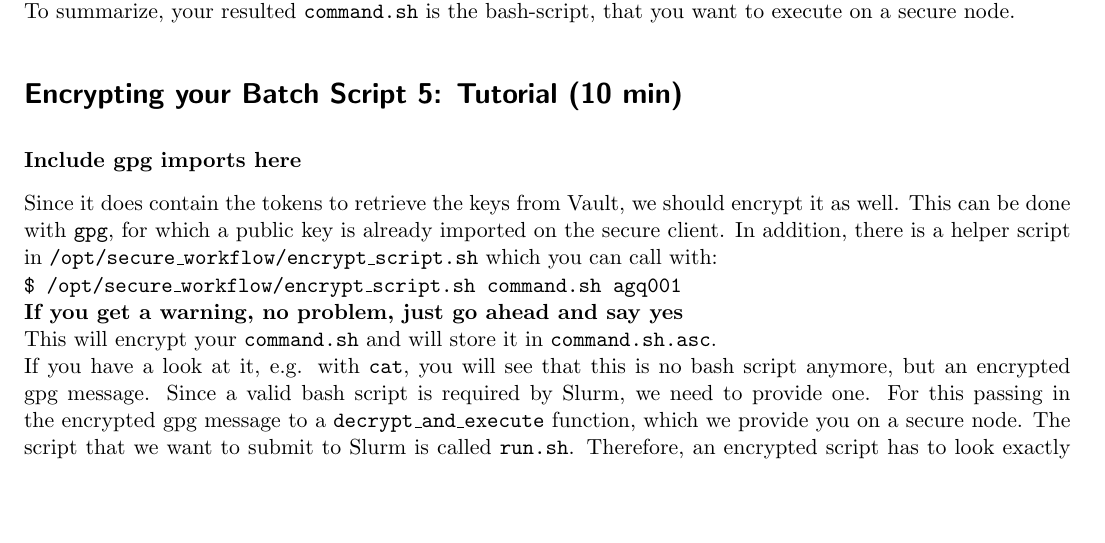
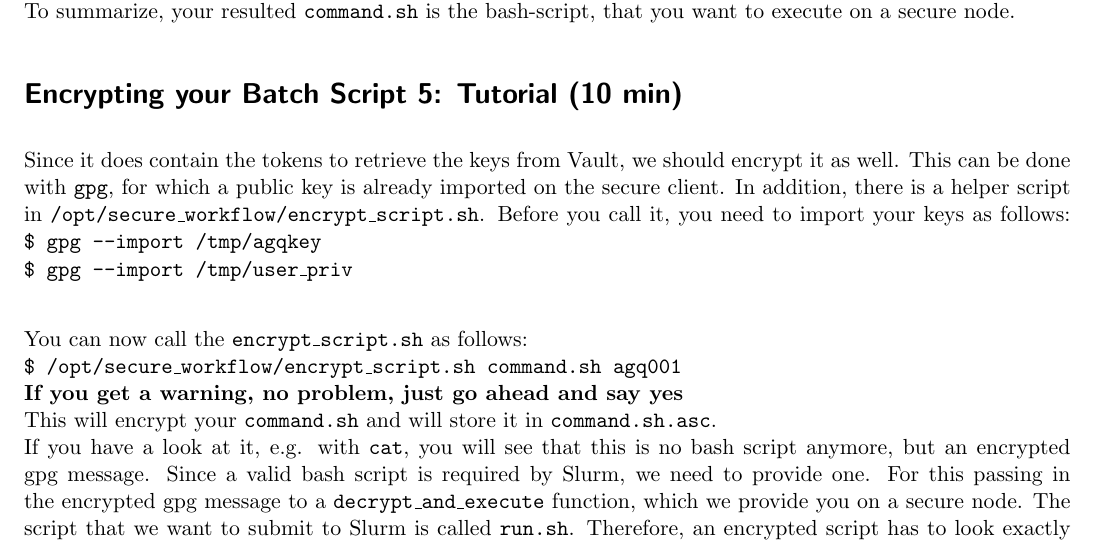
Before and after one commit to gwdg/secure-hpc, a LaTeX document (tutorial-template.tex): part of page 5 of 7, cut so that both start at the same text, the shorter picture padded with empty space. Compiled offline with pdfLaTeX.

Commit message:
Add import statements

```diff
--- a/tutorial-template.tex
+++ b/tutorial-template.tex
@@ -176,11 +177,14 @@ This will upload your keys to Vault, and will insert the received tokens into a
 To summarize, your resulted \texttt{command.sh} is the bash-script,  that you want to execute on a secure node.
 
 \tutorial{Encrypting your Batch Script}{10}
-\textbf{Include gpg imports here}
 
 Since it does contain the tokens to retrieve the keys from Vault, we should encrypt it as well.
 This can be done with \texttt{gpg}, for which a public key is already imported on the secure client.
-In addition, there is a helper script in \texttt{/opt/secure\_workflow/encrypt\_script.sh} which you can call with: \\
+In addition, there is a helper script in \texttt{/opt/secure\_workflow/encrypt\_script.sh}. Before you call it, you need to import your keys as follows:
+\cmd{gpg --import /tmp/agqkey}\\
+\cmd{gpg --import /tmp/user\_priv}\\
+
+You can now call the \texttt{encrypt\_script.sh} as follows: \\
 \cmd{/opt/secure\_workflow/encrypt\_script.sh command.sh agq001} \\
 \textbf{If you get a warning, no problem, just go ahead and say yes} \\
 This will encrypt your \texttt{command.sh} and will store it in \texttt{command.sh.asc}.
```
Also changed, not shown: tutorial-template.tex (1 more changed lines).
